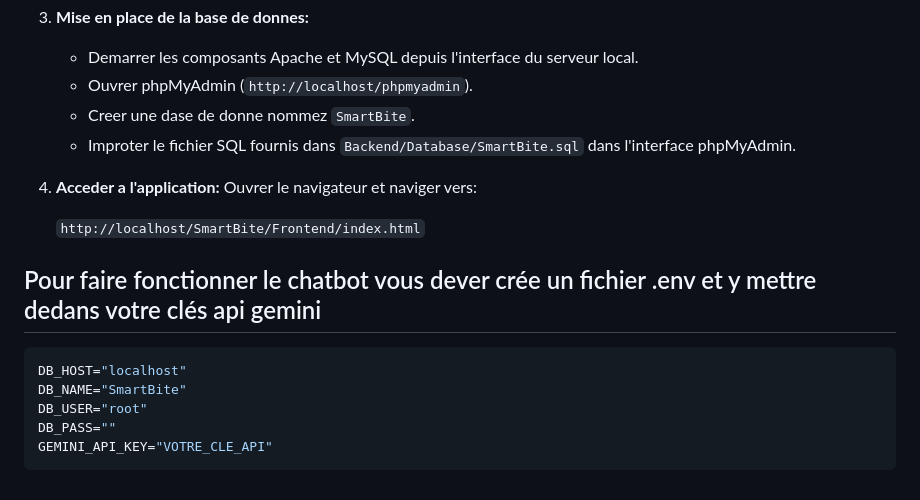
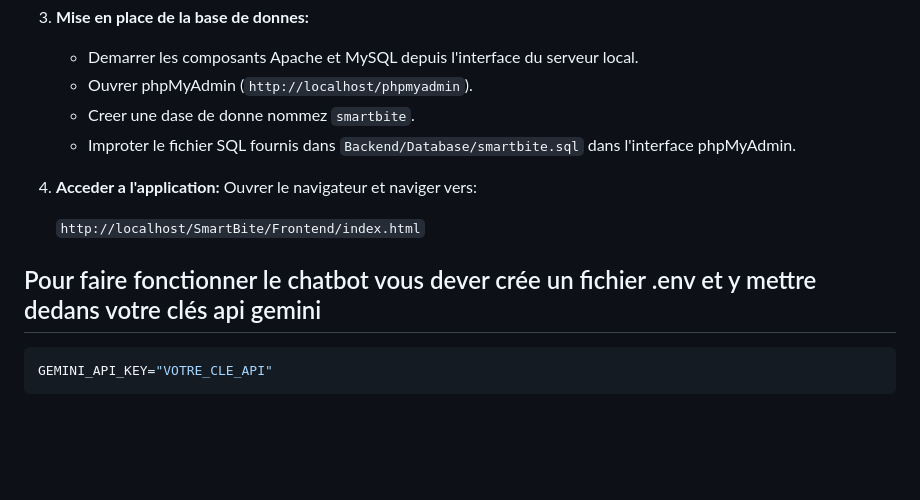
Before and after one commit to Emberizaelysee/SmartBite, a Markdown page: README.md, the part around the change. GitHub-like rendering; blank space fills up the shorter version.

Commit message:
Correct database name and import instructions
Updated database name and SQL file reference in README.

````diff
--- a/README.md
+++ b/README.md
@@ -242,8 +242,8 @@ Pour faire marcher ce projet localement, il vous faut:
 3. **Mise en place de la base de donnes:**
    - Demarrer les composants Apache et MySQL depuis l'interface du serveur local.
    - Ouvrer phpMyAdmin (`http://localhost/phpmyadmin`).
-   - Creer une dase de donne nommez `SmartBite`.
-   - Improter le fichier SQL fournis dans `Backend/Database/SmartBite.sql` dans l'interface phpMyAdmin.
+   - Creer une dase de donne nommez `smartbite`.
+   - Improter le fichier SQL fournis dans `Backend/Database/smartbite.sql` dans l'interface phpMyAdmin.
 
 4. **Acceder a l'application:**
    Ouvrer le navigateur et naviger vers:
@@ -255,9 +255,5 @@ Pour faire marcher ce projet localement, il vous faut:
 ## Pour faire fonctionner le chatbot vous dever crée un fichier .env et y mettre dedans votre clés api gemini
 
 ```bash
-DB_HOST="localhost"
-DB_NAME="SmartBite"
-DB_USER="root"
-DB_PASS=""
 GEMINI_API_KEY="VOTRE_CLE_API"
 ```
````
